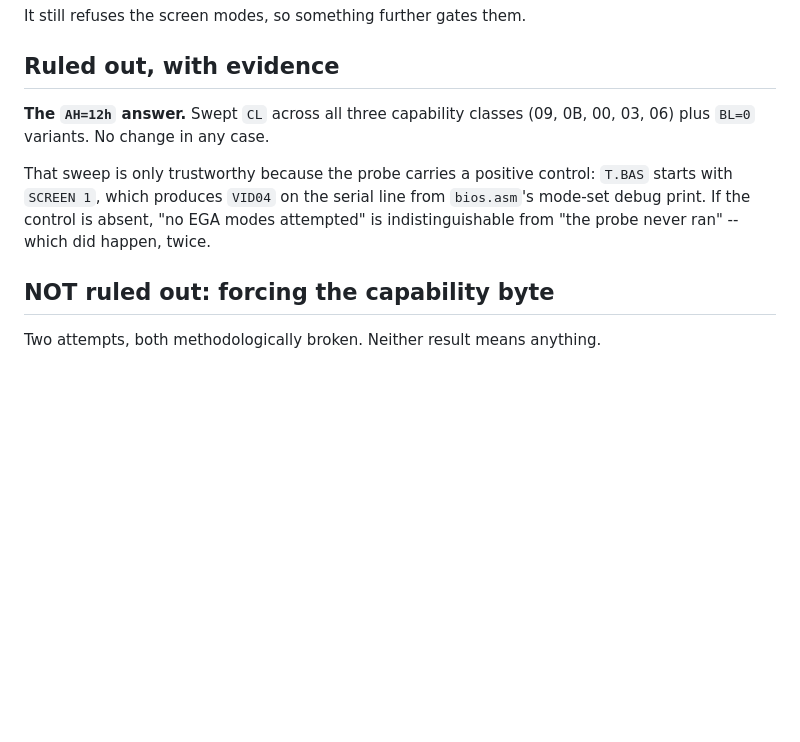
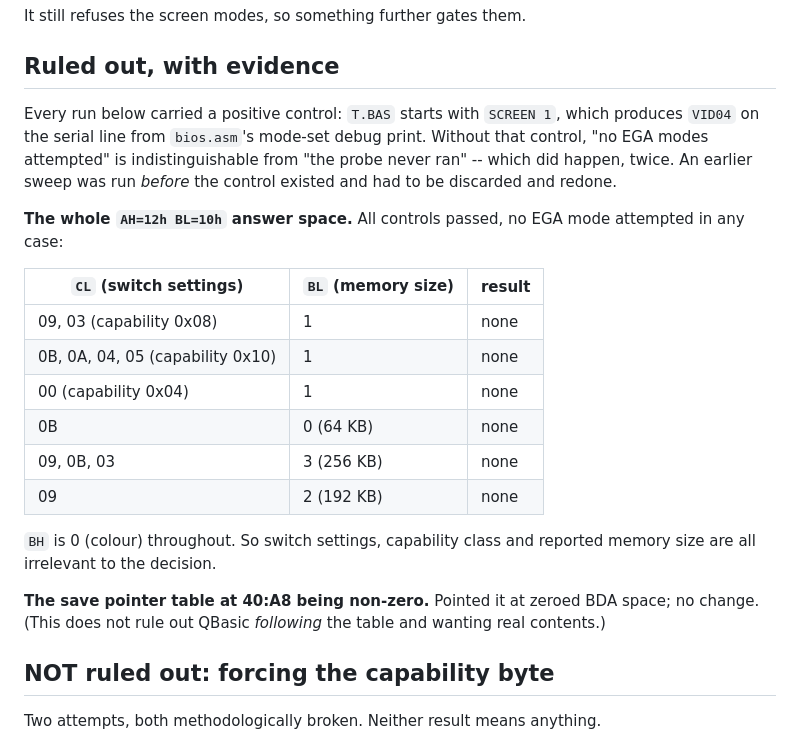
Before and after one commit to bastetfurry/ESPPC, a Markdown page: docs/qbasic-ega.md, the part around one of its changes. Rendered like a GitHub page; blank space fills up the shorter version.

```diff
--- a/docs/qbasic-ega.md
+++ b/docs/qbasic-ega.md
@@ -68,13 +68,27 @@ It still refuses the screen modes, so something further gates them.
 
 ## Ruled out, with evidence
 
-**The `AH=12h` answer.** Swept `CL` across all three capability classes (09, 0B, 00, 03, 06) plus
-`BL=0` variants. No change in any case.
+Every run below carried a positive control: `T.BAS` starts with `SCREEN 1`, which produces
+`VID04` on the serial line from `bios.asm`'s mode-set debug print. Without that control, "no EGA
+modes attempted" is indistinguishable from "the probe never ran" -- which did happen, twice. An
+earlier sweep was run *before* the control existed and had to be discarded and redone.
 
-That sweep is only trustworthy because the probe carries a positive control: `T.BAS` starts with
-`SCREEN 1`, which produces `VID04` on the serial line from `bios.asm`'s mode-set debug print. If
-the control is absent, "no EGA modes attempted" is indistinguishable from "the probe never ran" --
-which did happen, twice.
+**The whole `AH=12h BL=10h` answer space.** All controls passed, no EGA mode attempted in any case:
+
+| `CL` (switch settings) | `BL` (memory size) | result |
+|---|---|---|
+| 09, 03 (capability 0x08) | 1 | none |
+| 0B, 0A, 04, 05 (capability 0x10) | 1 | none |
+| 00 (capability 0x04) | 1 | none |
+| 0B | 0 (64 KB) | none |
+| 09, 0B, 03 | 3 (256 KB) | none |
+| 09 | 2 (192 KB) | none |
+
+`BH` is 0 (colour) throughout. So switch settings, capability class and reported memory size are
+all irrelevant to the decision.
+
+**The save pointer table at 40:A8 being non-zero.** Pointed it at zeroed BDA space; no change.
+(This does not rule out QBasic *following* the table and wanting real contents.)
 
 
 ## NOT ruled out: forcing the capability byte
```
Also changed, not shown: other parts of docs/qbasic-ega.md (+45 -0 lines).
